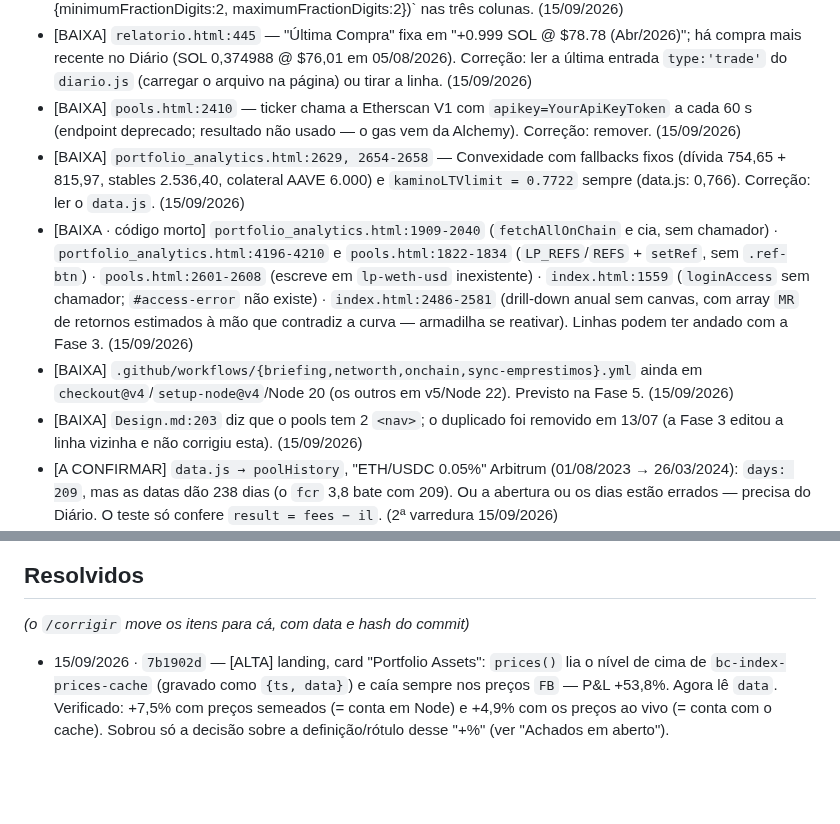
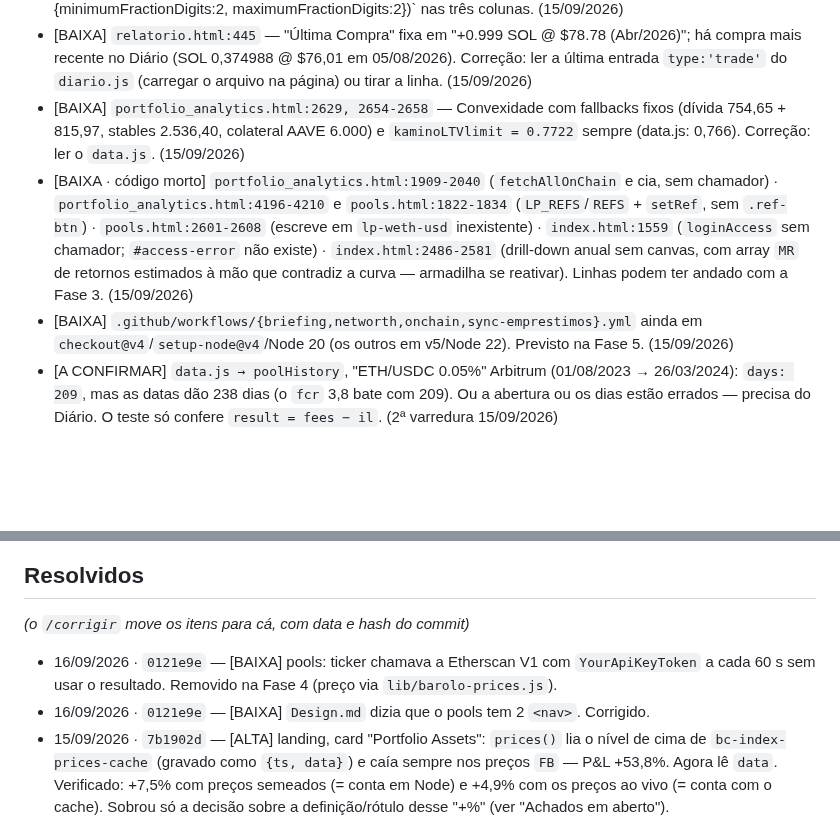
Before and after one commit to lbarolo/barolo-capital-site, a Markdown page: agentes/bugs.md, 2 parts joined by grey strips. Drawn GitHub-style; blank space fills up the shorter version.

```diff
--- a/agentes/bugs.md
+++ b/agentes/bugs.md
@@ -92,8 +92,6 @@ _(varreduras de 15/09/2026: a 1ª no HEAD `af2c418`, a 2ª no HEAD `584a48a`, de
 - [BAIXA] `relatorio.html:445` — "Última Compra" fixa em "+0.999 SOL @ $78.78 (Abr/2026)"; há
   compra mais recente no Diário (SOL 0,374988 @ $76,01 em 05/08/2026). Correção: ler a última
   entrada `type:'trade'` do `diario.js` (carregar o arquivo na página) ou tirar a linha. (15/09/2026)
-- [BAIXA] `pools.html:2410` — ticker chama a Etherscan V1 com `apikey=YourApiKeyToken` a cada 60 s
-  (endpoint deprecado; resultado não usado — o gas vem da Alchemy). Correção: remover. (15/09/2026)
 - [BAIXA] `portfolio_analytics.html:2629, 2654-2658` — Convexidade com fallbacks fixos (dívida
   754,65 + 815,97, stables 2.536,40, colateral AAVE 6.000) e `kaminoLTVlimit = 0.7722` sempre
   (data.js: 0,766). Correção: ler o `data.js`. (15/09/2026)
@@ -105,8 +103,6 @@ _(varreduras de 15/09/2026: a 1ª no HEAD `af2c418`, a 2ª no HEAD `584a48a`, de
   que contradiz a curva — armadilha se reativar). Linhas podem ter andado com a Fase 3. (15/09/2026)
 - [BAIXA] `.github/workflows/{briefing,networth,onchain,sync-emprestimos}.yml` ainda em
   `checkout@v4`/`setup-node@v4`/Node 20 (os outros em v5/Node 22). Previsto na Fase 5. (15/09/2026)
-- [BAIXA] `Design.md:203` diz que o pools tem 2 `<nav>`; o duplicado foi removido em 13/07 (a Fase 3
-  editou a linha vizinha e não corrigiu esta). (15/09/2026)
 - [A CONFIRMAR] `data.js → poolHistory`, "ETH/USDC 0.05%" Arbitrum (01/08/2023 → 26/03/2024):
   `days: 209`, mas as datas dão 238 dias (o `fcr` 3,8 bate com 209). Ou a abertura ou os dias estão
   errados — precisa do Diário. O teste só confere `result = fees − il`. (2ª varredura 15/09/2026)
@@ -131,6 +127,9 @@ _(varreduras de 15/09/2026: a 1ª no HEAD `af2c418`, a 2ª no HEAD `584a48a`, de
 
 ## Resolvidos
 _(o `/corrigir` move os itens para cá, com data e hash do commit)_
+- 16/09/2026 · `0121e9e` — [BAIXA] pools: ticker chamava a Etherscan V1 com `YourApiKeyToken` a
+  cada 60 s sem usar o resultado. Removido na Fase 4 (preço via `lib/barolo-prices.js`).
+- 16/09/2026 · `0121e9e` — [BAIXA] `Design.md` dizia que o pools tem 2 `<nav>`. Corrigido.
 - 15/09/2026 · `7b1902d` — [ALTA] landing, card "Portfolio Assets": `prices()` lia o nível de
   cima de `bc-index-prices-cache` (gravado como `{ts, data}`) e caía sempre nos preços `FB` —
   P&L +53,8%. Agora lê `data`. Verificado: +7,5% com preços semeados (= conta em Node) e +4,9%
```
Also changed, not shown: agentes/corrigir.md (+9 -5 lines).
